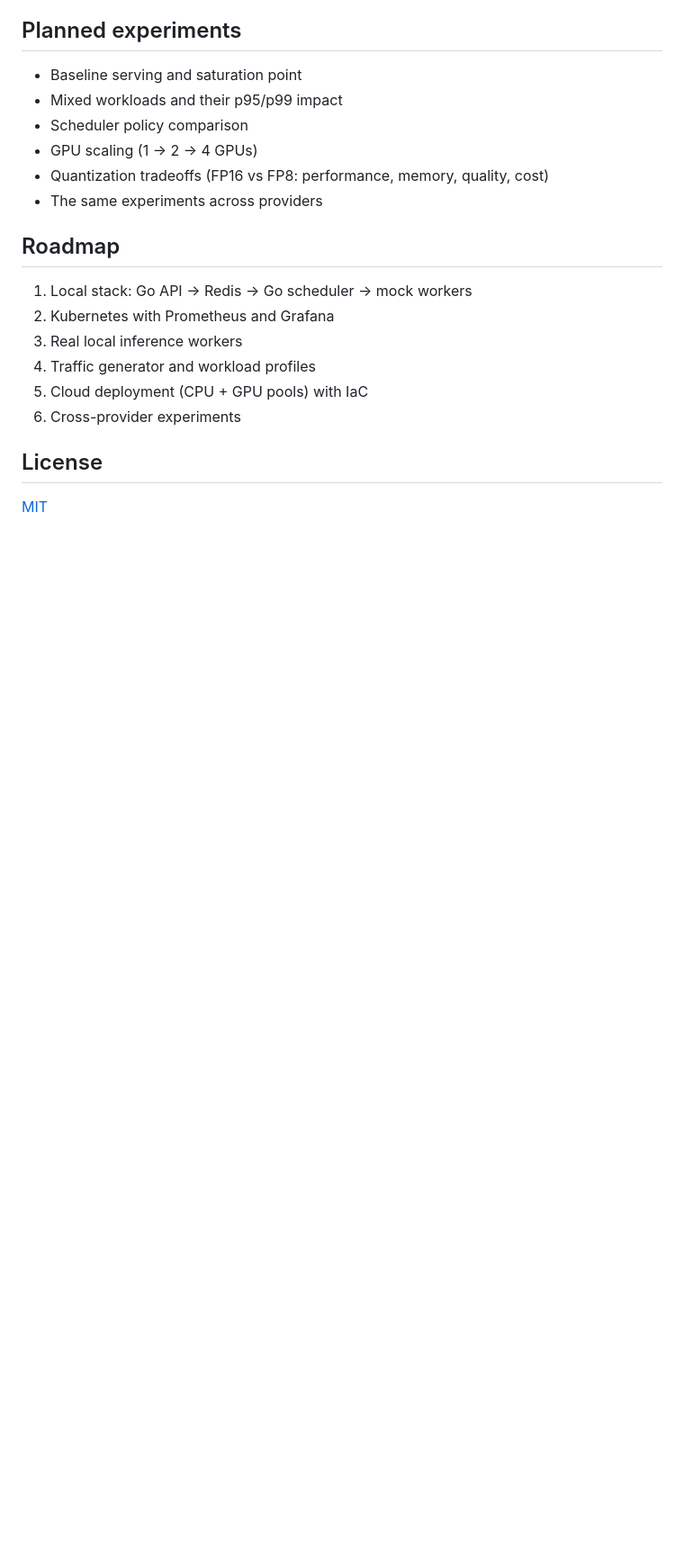
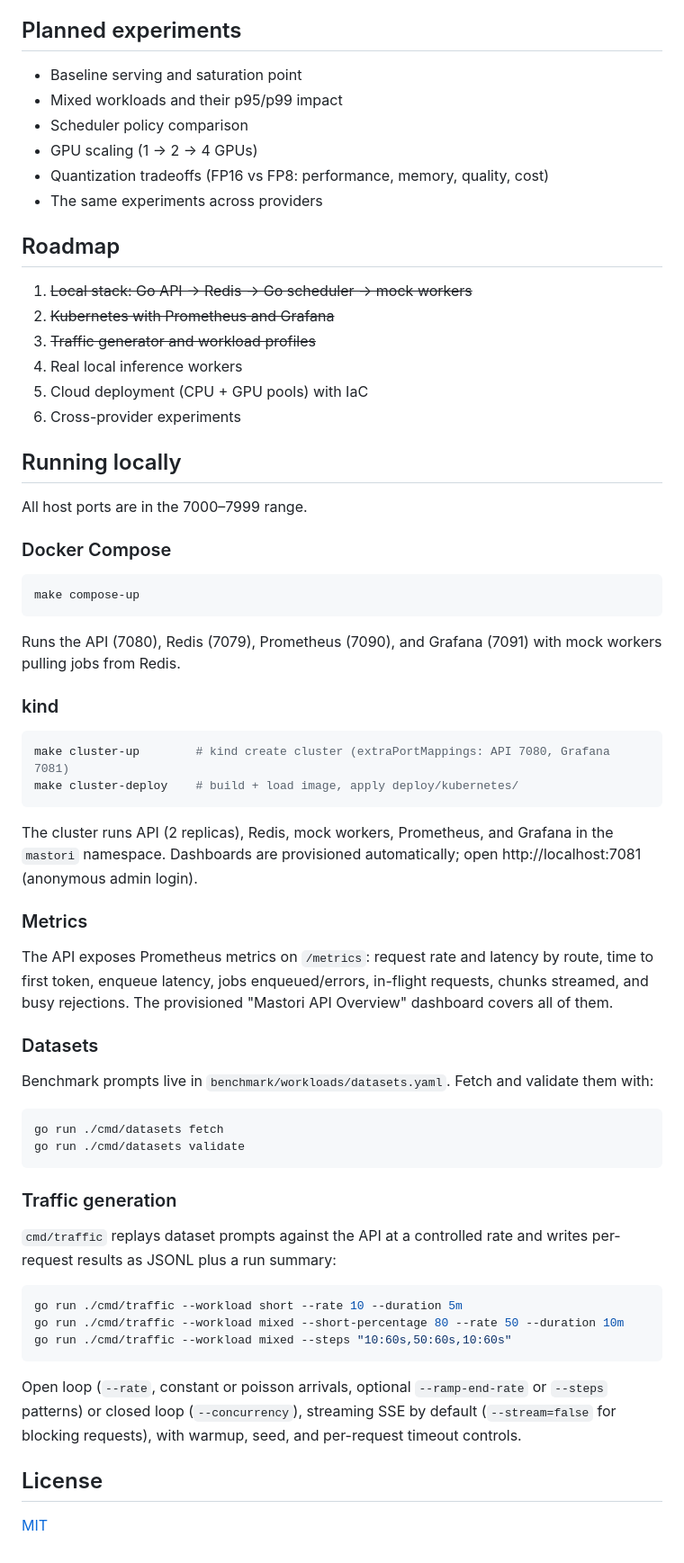
Before and after one commit to dbaltas/mastori, a Markdown page: README.md, the part around one of its changes. Shown at 90% size. GitHub-like rendering; blank space fills up the shorter version.

Commit message:
Add Grafana to kind and compose stacks with provisioned API dashboard

````diff
--- a/README.md
+++ b/README.md
@@ -25,12 +27,58 @@ Run the same LLM workload on identical GPU resources across different providers
 
 ## Roadmap
 
-1. Local stack: Go API → Redis → Go scheduler → mock workers
-2. Kubernetes with Prometheus and Grafana
-3. Real local inference workers
-4. Traffic generator and workload profiles
+1. ~~Local stack: Go API → Redis → Go scheduler → mock workers~~
+2. ~~Kubernetes with Prometheus and Grafana~~
+3. ~~Traffic generator and workload profiles~~
+4. Real local inference workers
 5. Cloud deployment (CPU + GPU pools) with IaC
 6. Cross-provider experiments
+
+## Running locally
+
+All host ports are in the 7000–7999 range.
+
+### Docker Compose
+
+```sh
+make compose-up
+```
+
+Runs the API (7080), Redis (7079), Prometheus (7090), and Grafana (7091) with mock workers pulling jobs from Redis.
+
+### kind
+
+```sh
+make cluster-up        # kind create cluster (extraPortMappings: API 7080, Grafana 7081)
+make cluster-deploy    # build + load image, apply deploy/kubernetes/
+```
+
+The cluster runs API (2 replicas), Redis, mock workers, Prometheus, and Grafana in the `mastori` namespace. Dashboards are provisioned automatically; open http://localhost:7081 (anonymous admin login).
+
+### Metrics
+
+The API exposes Prometheus metrics on `/metrics`: request rate and latency by route, time to first token, enqueue latency, jobs enqueued/errors, in-flight requests, chunks streamed, and busy rejections. The provisioned "Mastori API Overview" dashboard covers all of them.
+
+### Datasets
+
+Benchmark prompts live in `benchmark/workloads/datasets.yaml`. Fetch and validate them with:
+
+```sh
+go run ./cmd/datasets fetch
+go run ./cmd/datasets validate
+```
+
+### Traffic generation
+
+`cmd/traffic` replays dataset prompts against the API at a controlled rate and writes per-request results as JSONL plus a run summary:
+
+```sh
+go run ./cmd/traffic --workload short --rate 10 --duration 5m
+go run ./cmd/traffic --workload mixed --short-percentage 80 --rate 50 --duration 10m
+go run ./cmd/traffic --workload mixed --steps "10:60s,50:60s,10:60s"
+```
+
+Open loop (`--rate`, constant or poisson arrivals, optional `--ramp-end-rate` or `--steps` patterns) or closed loop (`--concurrency`), streaming SSE by default (`--stream=false` for blocking requests), with warmup, seed, and per-request timeout controls.
 
 ## License
 
````
Also changed, not shown: other parts of README.md (+3 -1 lines), AGENTS.md (+4 -0 lines), docs/grafana-overview.png (added), 8 other files.
